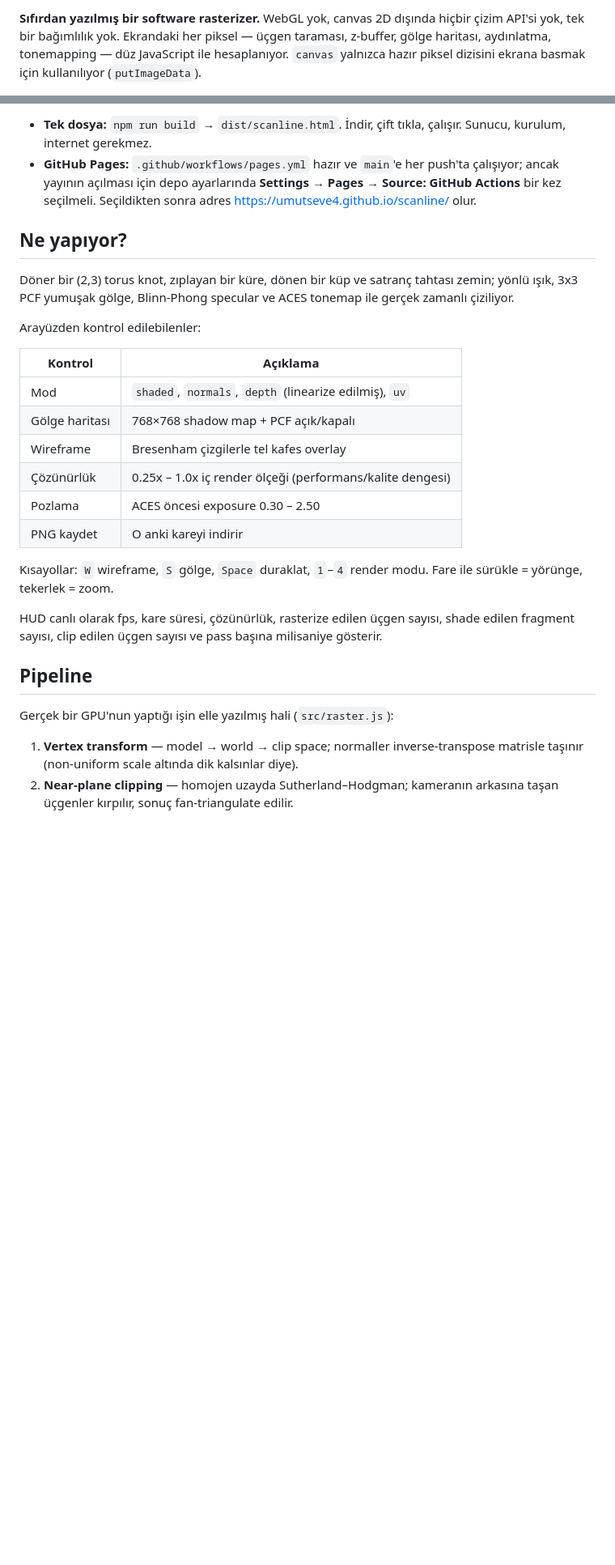
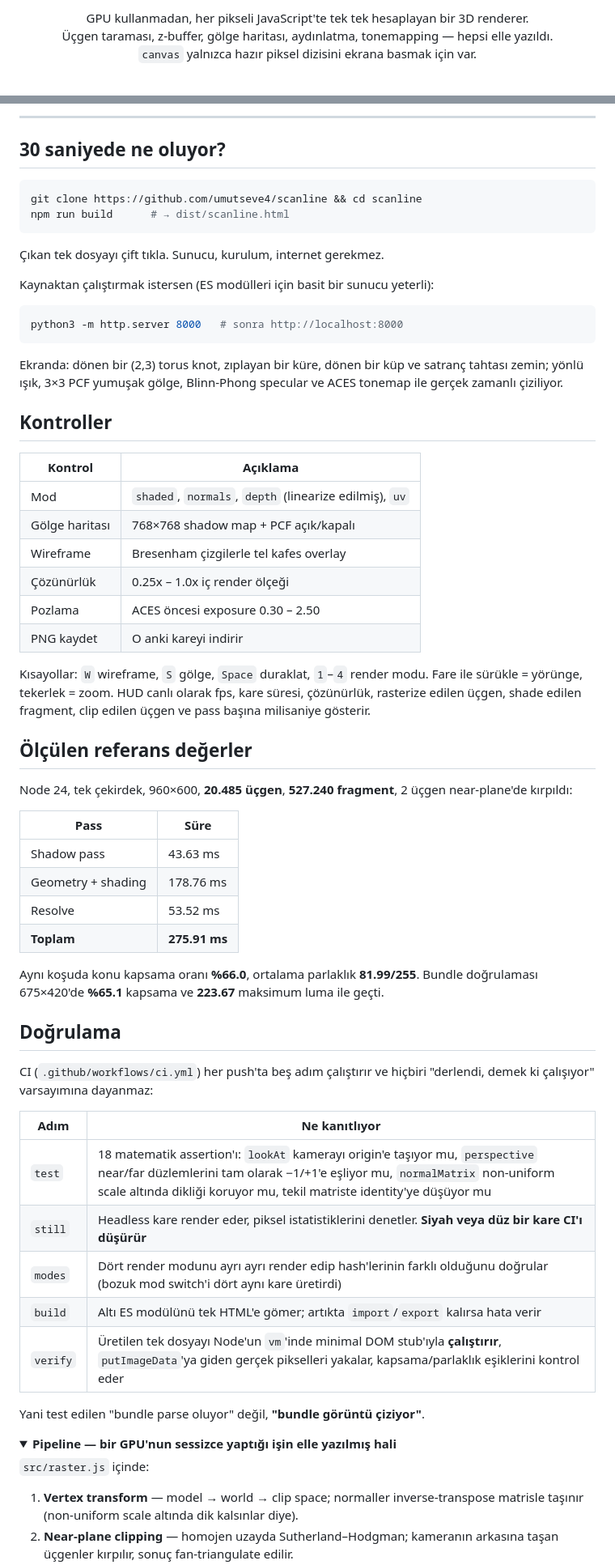
Before and after one commit to umutseve4/scanline, a Markdown page: README.md, 2 parts joined by grey strips. Shown at 81% size. Rendered like a GitHub page; folded sections open; blank space fills up the shorter version.

Commit message:
docs: hero-first README — ne olduğu ilk üç satırda, ölçümler ve sınırlar korundu

````diff
--- a/README.md
+++ b/README.md
@@ -2,3 +2,7 @@
 
-**Sıfırdan yazılmış bir software rasterizer.** WebGL yok, canvas 2D dışında hiçbir çizim API'si yok, tek bir bağımlılık yok. Ekrandaki her piksel — üçgen taraması, z-buffer, gölge haritası, aydınlatma, tonemapping — düz JavaScript ile hesaplanıyor. `canvas` yalnızca hazır piksel dizisini ekrana basmak için kullanılıyor (`putImageData`).
+<p align="center">
+  GPU kullanmadan, her pikseli JavaScript'te tek tek hesaplayan bir 3D renderer.<br>
+  Üçgen taraması, z-buffer, gölge haritası, aydınlatma, tonemapping — hepsi elle yazıldı.<br>
+  <code>canvas</code> yalnızca hazır piksel dizisini ekrana basmak için var.
+</p>
 
@@ -6,29 +15,75 @@
 
-- **Tek dosya:** `npm run build` → `dist/scanline.html`. İndir, çift tıkla, çalışır. Sunucu, kurulum, internet gerekmez.
-- **GitHub Pages:** `.github/workflows/pages.yml` hazır ve `main`'e her push'ta çalışıyor; ancak yayının açılması için depo ayarlarında **Settings → Pages → Source: GitHub Actions** bir kez seçilmeli. Seçildikten sonra adres https://umutseve4.github.io/scanline/ olur.
+---
 
-## Ne yapıyor?
+## 30 saniyede ne oluyor?
 
-Döner bir (2,3) torus knot, zıplayan bir küre, dönen bir küp ve satranç tahtası zemin; yönlü ışık, 3x3 PCF yumuşak gölge, Blinn-Phong specular ve ACES tonemap ile gerçek zamanlı çiziliyor.
+```bash
+git clone https://github.com/umutseve4/scanline && cd scanline
+npm run build      # → dist/scanline.html
+```
 
-Arayüzden kontrol edilebilenler:
+Çıkan tek dosyayı çift tıkla. Sunucu, kurulum, internet gerekmez.
+
+Kaynaktan çalıştırmak istersen (ES modülleri için basit bir sunucu yeterli):
+
+```bash
+python3 -m http.server 8000   # sonra http://localhost:8000
+```
+
+Ekranda: dönen bir (2,3) torus knot, zıplayan bir küre, dönen bir küp ve satranç
+tahtası zemin; yönlü ışık, 3×3 PCF yumuşak gölge, Blinn-Phong specular ve ACES
+tonemap ile gerçek zamanlı çiziliyor.
+
+## Kontroller
 
 | Kontrol | Açıklama |
 | --- | --- |
 | Mod | `shaded`, `normals`, `depth` (linearize edilmiş), `uv` |
 | Gölge haritası | 768×768 shadow map + PCF açık/kapalı |
 | Wireframe | Bresenham çizgilerle tel kafes overlay |
-| Çözünürlük | 0.25x – 1.0x iç render ölçeği (performans/kalite dengesi) |
+| Çözünürlük | 0.25x – 1.0x iç render ölçeği |
 | Pozlama | ACES öncesi exposure 0.30 – 2.50 |
 | PNG kaydet | O anki kareyi indirir |
 
-Kısayollar: `W` wireframe, `S` gölge, `Space` duraklat, `1`–`4` render modu. Fare ile sürükle = yörünge, tekerlek = zoom.
+Kısayollar: `W` wireframe, `S` gölge, `Space` duraklat, `1`–`4` render modu.
+Fare ile sürükle = yörünge, tekerlek = zoom. HUD canlı olarak fps, kare süresi,
+çözünürlük, rasterize edilen üçgen, shade edilen fragment, clip edilen üçgen ve
+pass başına milisaniye gösterir.
 
-HUD canlı olarak fps, kare süresi, çözünürlük, rasterize edilen üçgen sayısı, shade edilen fragment sayısı, clip edilen üçgen sayısı ve pass başına milisaniye gösterir.
+## Ölçülen referans değerler
 
-## Pipeline
+Node 24, tek çekirdek, 960×600, **20.485 üçgen**, **527.240 fragment**, 2 üçgen
+near-plane'de kırpıldı:
 
-Gerçek bir GPU'nun yaptığı işin elle yazılmış hali (`src/raster.js`):
+| Pass | Süre |
+| --- | --- |
+| Shadow pass | 43.63 ms |
+| Geometry + shading | 178.76 ms |
+| Resolve | 53.52 ms |
+| **Toplam** | **275.91 ms** |
+
+Aynı koşuda konu kapsama oranı **%66.0**, ortalama parlaklık **81.99/255**. Bundle
+doğrulaması 675×420'de **%65.1** kapsama ve **223.67** maksimum luma ile geçti.
+
+## Doğrulama
+
+CI (`.github/workflows/ci.yml`) her push'ta beş adım çalıştırır ve hiçbiri
+"derlendi, demek ki çalışıyor" varsayımına dayanmaz:
+
+| Adım | Ne kanıtlıyor |
+| --- | --- |
+| `test` | 18 matematik assertion'ı: `lookAt` kamerayı origin'e taşıyor mu, `perspective` near/far düzlemlerini tam olarak −1/+1'e eşliyor mu, `normalMatrix` non-uniform scale altında dikliği koruyor mu, tekil matriste identity'ye düşüyor mu |
+| `still` | Headless kare render eder, piksel istatistiklerini denetler. **Siyah veya düz bir kare CI'ı düşürür** |
+| `modes` | Dört render modunu ayrı ayrı render edip hash'lerinin farklı olduğunu doğrular (bozuk mod switch'i dört aynı kare üretirdi) |
+| `build` | Altı ES modülünü tek HTML'e gömer; artıkta `import`/`export` kalırsa hata verir |
+| `verify` | Üretilen tek dosyayı Node'un `vm`'inde minimal DOM stub'ıyla **çalıştırır**, `putImageData`'ya giden gerçek pikselleri yakalar, kapsama/parlaklık eşiklerini kontrol eder |
+
+Yani test edilen "bundle parse oluyor" değil, **"bundle görüntü çiziyor"**.
+
+<details>
+<summary><b>Pipeline — bir GPU'nun sessizce yaptığı işin elle yazılmış hali</b></summary>
+
+`src/raster.js` içinde:
 
 1. **Vertex transform** — model → world → clip space; normaller inverse-transpose matrisle taşınır (non-uniform scale altında dik kalsınlar diye).
 2. **Near-plane clipping** — homojen uzayda Sutherland–Hodgman; kameranın arkasına taşan üçgenler kırpılır, sonuç fan-triangulate edilir.
````
Also changed, not shown: other parts of README.md (+31 -35 lines).
